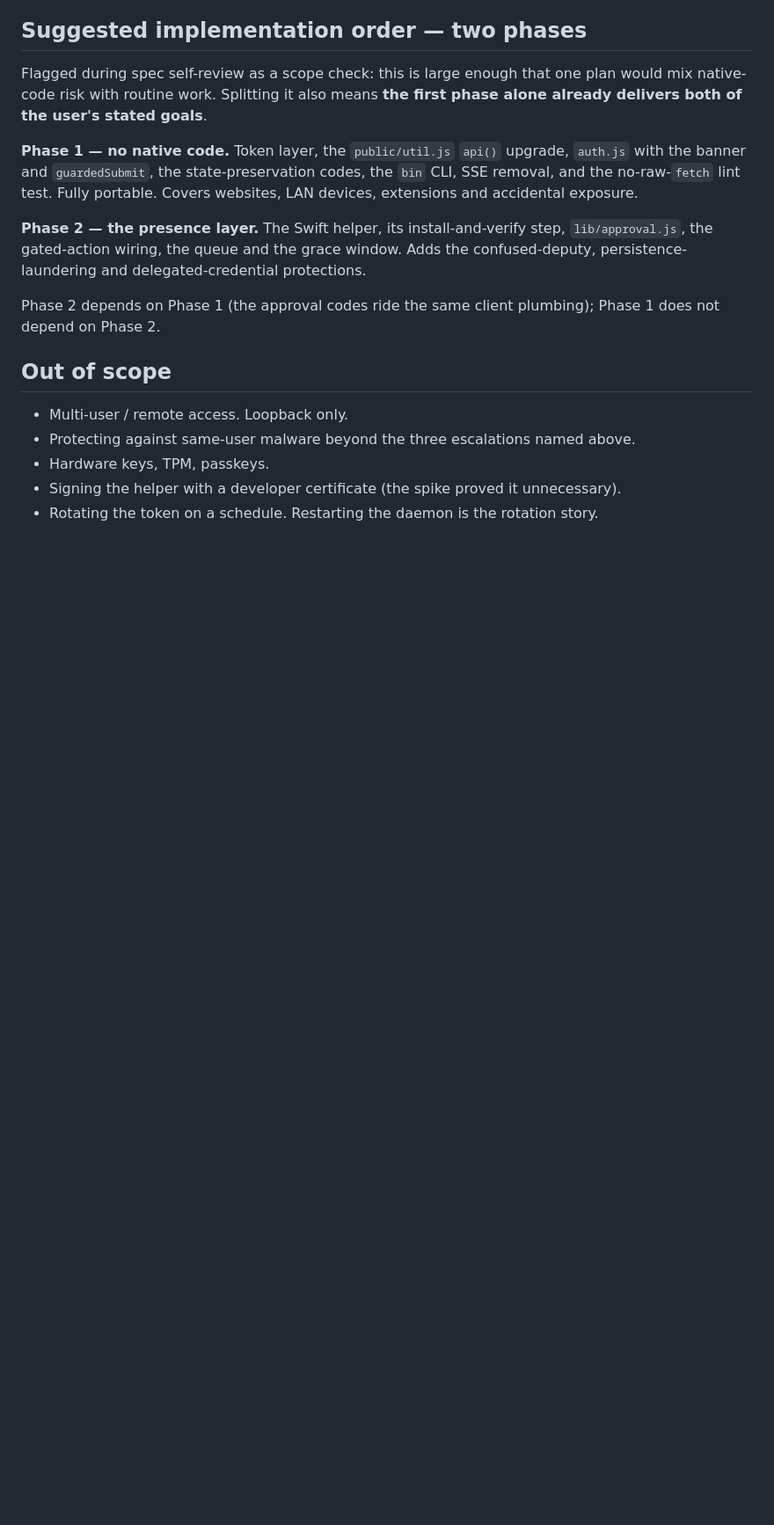
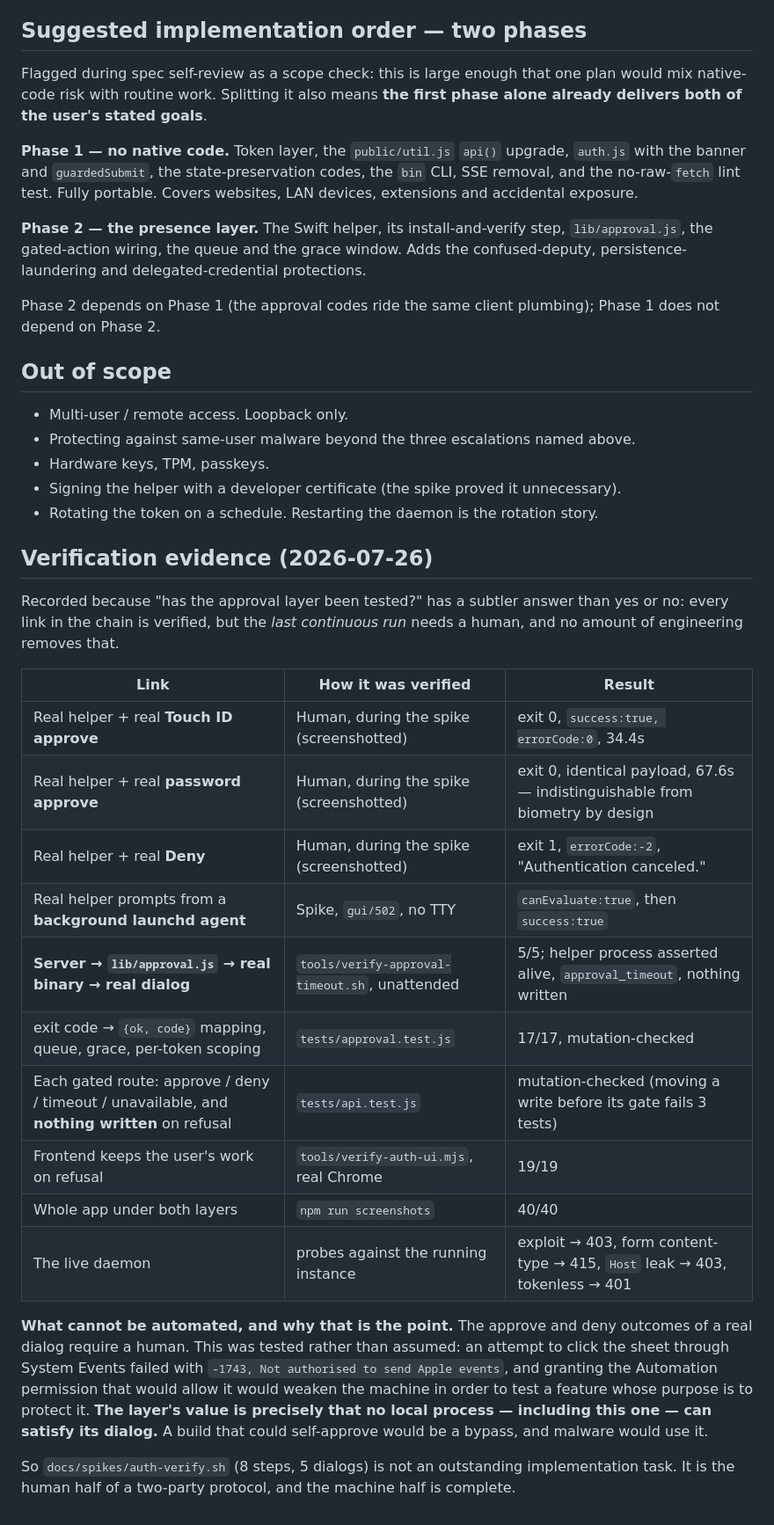
Before and after one commit to mostprovikki/LaunchBox, a Markdown page: docs/specs/2026-07-26-local-api-auth-design.md, the part around the change. Shown at 88% size. GitHub-like rendering; blank space fills up the shorter version.

Commit message:
docs: record the verification evidence chain, and what cannot be automated
Every link in the approval chain is verified: the real helper's approve and
deny outcomes were exercised by the user during the spike and captured with
screenshots and exact payloads; the server-to-real-binary path including a
genuine dialog is verified unattended via the timeout outcome; the exit-code
mapping, queue, grace scoping and per-route refusals are unit-tested and
mutation-checked; the frontend contract is verified in real Chrome; and the
running daemon is verified against the original exploit.

What remains is the approve and deny outcomes in one continuous run, which
require a human. Tested rather than assumed: clicking the sheet through
System Events fails with -1743 (not authorised to send Apple events), and
granting the Automation permission that would allow it would weaken the
machine in order to test a feature meant to protect it.

That is worth stating positively. The layer's value is that no local process
-- including this one -- can satisfy its dialog. A build able to self-approve
would be a bypass, and malware would use it. So the remaining script is the
human half of a two-party protocol, not an unfinished feature.

```diff
--- a/docs/specs/2026-07-26-local-api-auth-design.md
+++ b/docs/specs/2026-07-26-local-api-auth-design.md
@@ -350,3 +350,33 @@ depend on Phase 2.
 - Hardware keys, TPM, passkeys.
 - Signing the helper with a developer certificate (the spike proved it unnecessary).
 - Rotating the token on a schedule. Restarting the daemon is the rotation story.
+
+
+## Verification evidence (2026-07-26)
+
+Recorded because "has the approval layer been tested?" has a subtler answer than yes or no: every
+link in the chain is verified, but the *last continuous run* needs a human, and no amount of
+engineering removes that.
+
+| Link | How it was verified | Result |
+|---|---|---|
+| Real helper + real **Touch ID approve** | Human, during the spike (screenshotted) | exit 0, `success:true, errorCode:0`, 34.4s |
+| Real helper + real **password approve** | Human, during the spike (screenshotted) | exit 0, identical payload, 67.6s — indistinguishable from biometry by design |
+| Real helper + real **Deny** | Human, during the spike (screenshotted) | exit 1, `errorCode:-2`, "Authentication canceled." |
+| Real helper prompts from a **background launchd agent** | Spike, `gui/502`, no TTY | `canEvaluate:true`, then `success:true` |
+| **Server → `lib/approval.js` → real binary → real dialog** | `tools/verify-approval-timeout.sh`, unattended | 5/5; helper process asserted alive, `approval_timeout`, nothing written |
+| exit code → `{ok, code}` mapping, queue, grace, per-token scoping | `tests/approval.test.js` | 17/17, mutation-checked |
+| Each gated route: approve / deny / timeout / unavailable, and **nothing written** on refusal | `tests/api.test.js` | mutation-checked (moving a write before its gate fails 3 tests) |
+| Frontend keeps the user's work on refusal | `tools/verify-auth-ui.mjs`, real Chrome | 19/19 |
+| Whole app under both layers | `npm run screenshots` | 40/40 |
+| The live daemon | probes against the running instance | exploit → 403, form content-type → 415, `Host` leak → 403, tokenless → 401 |
+
+**What cannot be automated, and why that is the point.** The approve and deny outcomes of a real
+dialog require a human. This was tested rather than assumed: an attempt to click the sheet through
+System Events failed with `-1743, Not authorised to send Apple events`, and granting the Automation
+permission that would allow it would weaken the machine in order to test a feature whose purpose is
+to protect it. **The layer's value is precisely that no local process — including this one — can
+satisfy its dialog.** A build that could self-approve would be a bypass, and malware would use it.
+
+So `docs/spikes/auth-verify.sh` (8 steps, 5 dialogs) is not an outstanding implementation task. It
+is the human half of a two-party protocol, and the machine half is complete.
```
